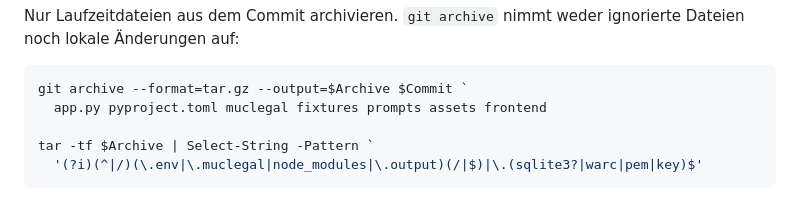
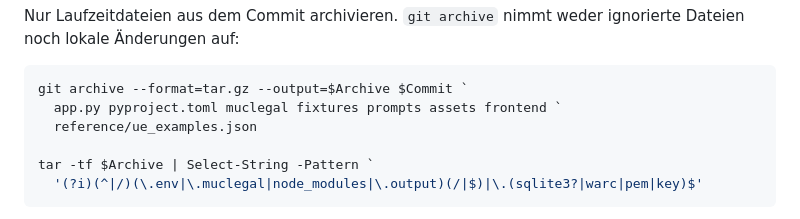
Before and after one commit to Alebabo/MucLegal, a Markdown page: reference/HETZNER_DEMO_UPDATE_RUNBOOK.md, the part around the change. Drawn GitHub-style.

````diff
--- a/reference/HETZNER_DEMO_UPDATE_RUNBOOK.md
+++ b/reference/HETZNER_DEMO_UPDATE_RUNBOOK.md
@@ -100,7 +100,8 @@ Dateien noch lokale Änderungen auf:
 
 ```powershell
 git archive --format=tar.gz --output=$Archive $Commit `
-  app.py pyproject.toml muclegal fixtures prompts assets frontend
+  app.py pyproject.toml muclegal fixtures prompts assets frontend `
+  reference/ue_examples.json
 
 tar -tf $Archive | Select-String -Pattern `
   '(?i)(^|/)(\.env|\.muclegal|node_modules|\.output)(/|$)|\.(sqlite3?|warc|pem|key)$'
````
Also changed, not shown: reference/TROUBLESHOOTING_AND_SOLUTIONS_2026-08-20.md (+31 -0 lines).
